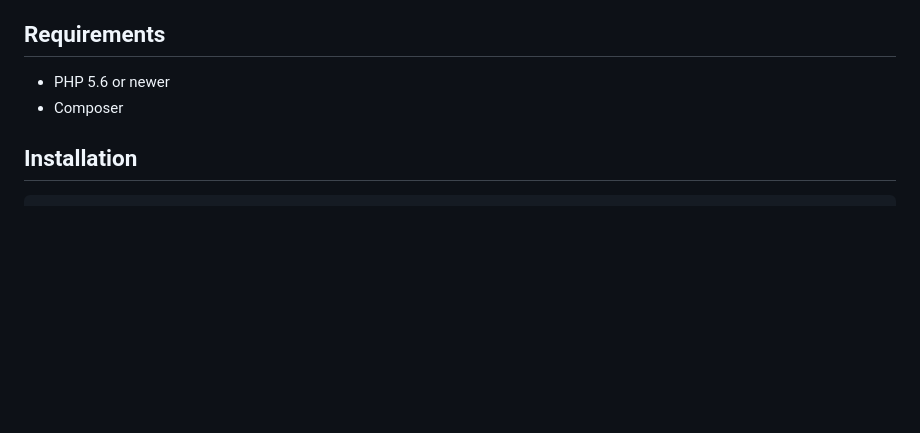
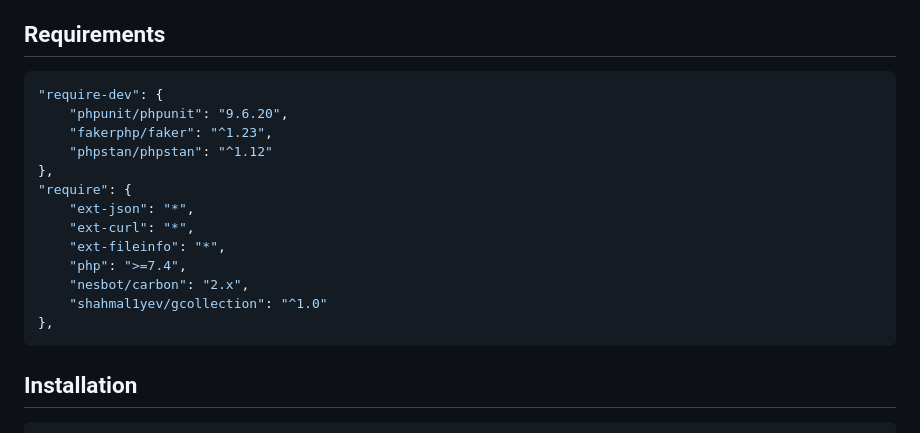
Before and after one commit to shahmal1yev/blueskysdk, a Markdown page: README.md, the part around the change. Rendered like a GitHub page; blank space fills up the shorter version.

````diff
--- a/README.md
+++ b/README.md
@@ -6,8 +6,21 @@ BlueskySDK is a PHP library used to interact with the Bluesky API. This library
 
 ## Requirements
 
-- PHP 5.6 or newer
-- Composer
+```json
+"require-dev": {
+    "phpunit/phpunit": "9.6.20",
+    "fakerphp/faker": "^1.23",
+    "phpstan/phpstan": "^1.12"
+},
+"require": {
+    "ext-json": "*",
+    "ext-curl": "*",
+    "ext-fileinfo": "*",
+    "php": ">=7.4",
+    "nesbot/carbon": "2.x",
+    "shahmal1yev/gcollection": "^1.0"
+},
+```
 
 ## Installation
 
````
